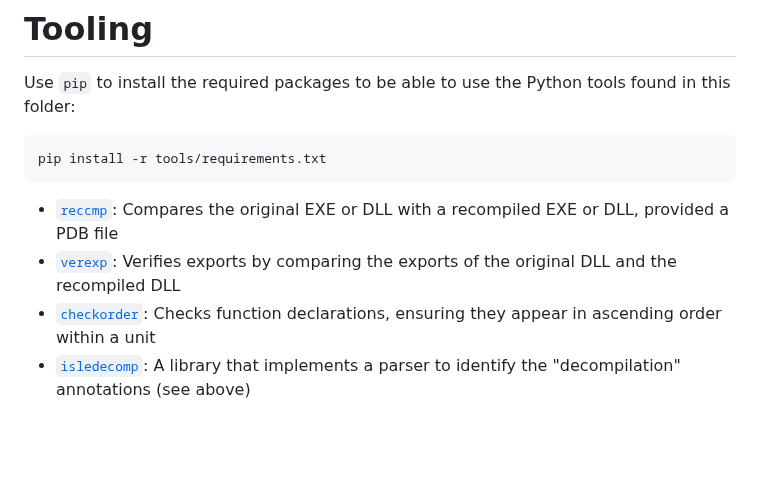
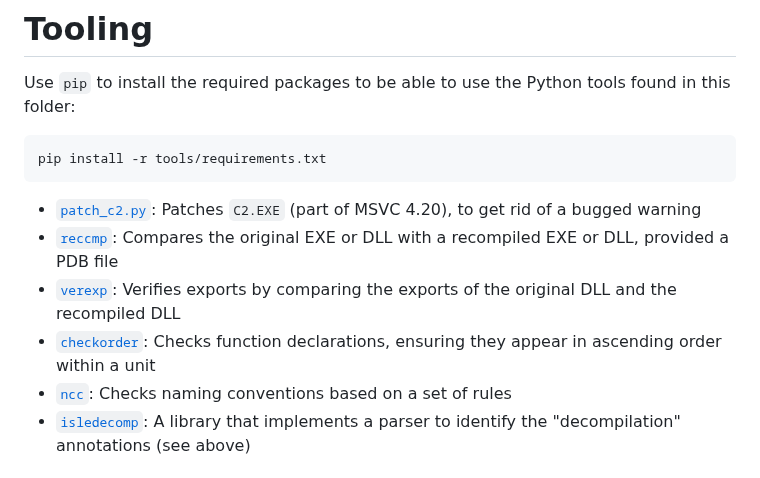
Before and after one commit to isledecomp/isle, a Markdown page: tools/README.md, the part around the change. Rendered like a GitHub page; blank space fills up the shorter version.

````diff
--- a/tools/README.md
+++ b/tools/README.md
@@ -135,9 +135,11 @@ Use `pip` to install the required packages to be able to use the Python tools fo
 pip install -r tools/requirements.txt
 ```
 
+* [`patch_c2.py`](/tools/patch_c2.py): Patches `C2.EXE` (part of MSVC 4.20), to get rid of a bugged warning
 * [`reccmp`](/tools/reccmp): Compares the original EXE or DLL with a recompiled EXE or DLL, provided a PDB file
 * [`verexp`](/tools/checkorder): Verifies exports by comparing the exports of the original DLL and the recompiled DLL
 * [`checkorder`](/tools/checkorder): Checks function declarations, ensuring they appear in ascending order within a unit
+* [`ncc`](/tools/ncc): Checks naming conventions based on a set of rules
 * [`isledecomp`](/tools/isledecomp): A library that implements a parser to identify the "decompilation" annotations (see above)
 
 ## Testing
````
